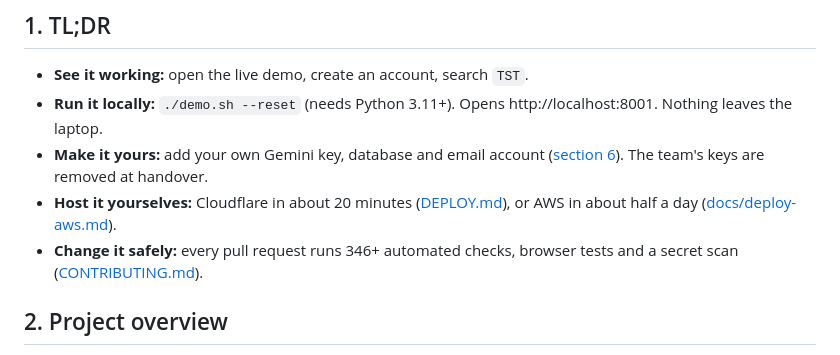
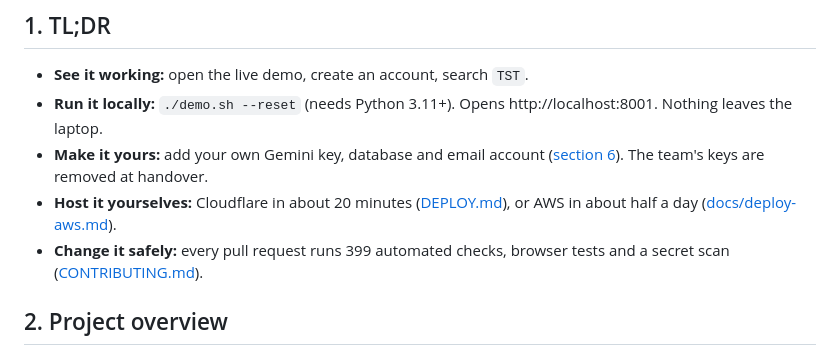
Before and after one commit to ESG-Platform-Team/ProvisionIT_ESG, a Markdown page: HANDOVER.md, the part around the change. GitHub-like rendering.

```diff
--- a/HANDOVER.md
+++ b/HANDOVER.md
@@ -46,7 +46,7 @@ anyone who runs, changes or deploys the platform after the semester.
   removed at handover.
 - **Host it yourselves:** Cloudflare in about 20 minutes ([DEPLOY.md](DEPLOY.md)),
   or AWS in about half a day ([docs/deploy-aws.md](docs/deploy-aws.md)).
-- **Change it safely:** every pull request runs 346+ automated checks, browser
+- **Change it safely:** every pull request runs 399 automated checks, browser
   tests and a secret scan ([CONTRIBUTING.md](CONTRIBUTING.md)).
 
 ## 2. Project overview
```
Also changed, not shown: CHANGELOG.md (+26 -0 lines), README.md (+1 -1 lines).
